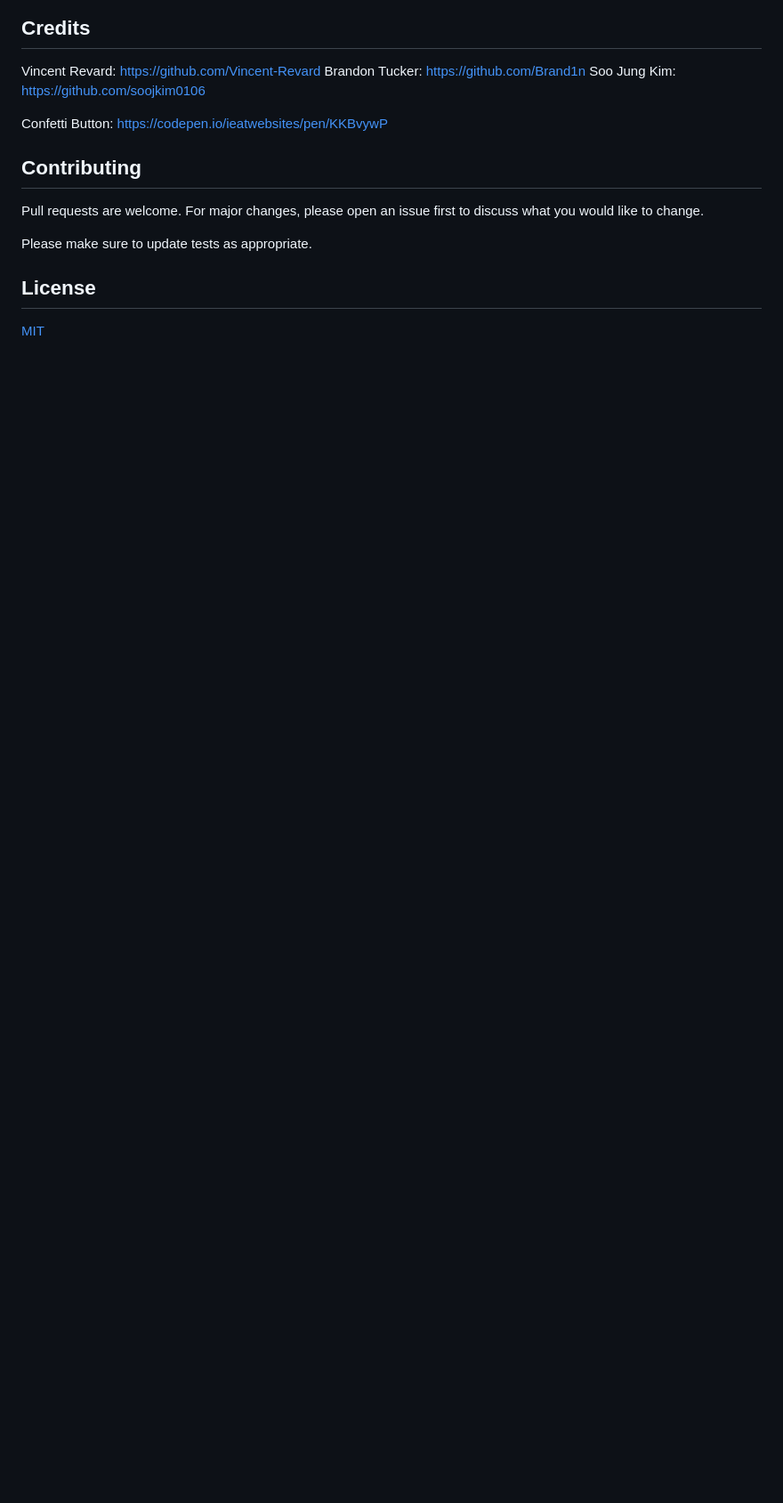
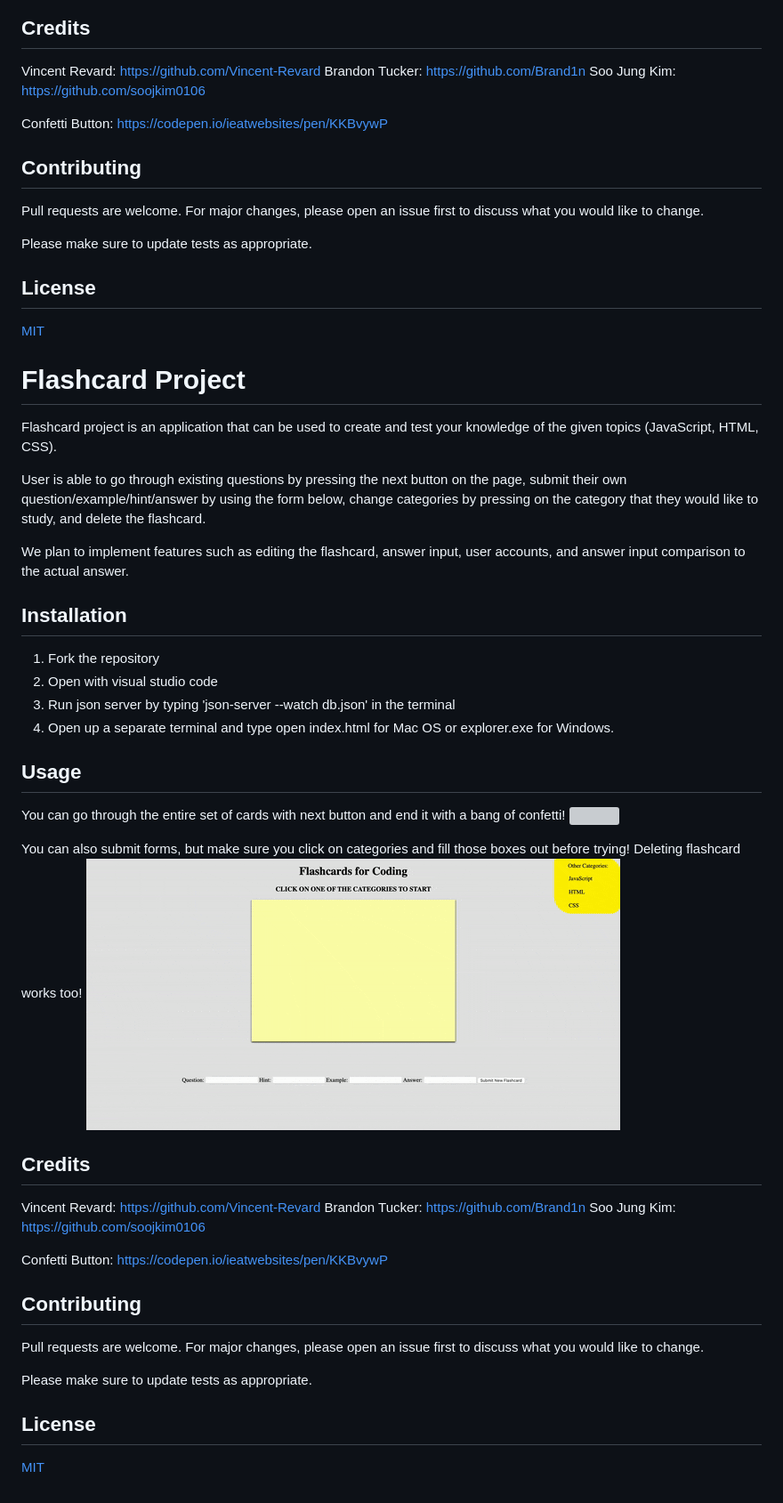
Before and after one commit to Vincent-Revard/P1_Flashcard_Main, a Markdown page: README.md, the part around the change printed below. Shown: that part at 89% size. GitHub-like rendering; pictures changed too: for_README/p1_project_advance.gif (added); blank space fills up the shorter version; grey boxes are pictures that could not be loaded.

Commit message:
updated readme with gifs

```diff
--- a/README.md
+++ b/README.md
@@ -33,3 +35,43 @@ Please make sure to update tests as appropriate.
 ## License
 
 [MIT](https://choosealicense.com/licenses/mit/)
+# Flashcard Project
+
+Flashcard project is an application that can be used to create and test your knowledge of the given topics (JavaScript, HTML, CSS).
+
+User is able to go through existing questions by pressing the next button on the page, submit their own question/example/hint/answer by using the form below, change categories by pressing on the category that they would like to study, and delete the flashcard.
+
+We plan to implement features such as editing the flashcard, answer input, user accounts, and answer input comparison to the actual answer.
+
+## Installation
+
+1. Fork the repository
+2. Open with visual studio code
+3. Run json server by typing 'json-server --watch db.json' in the terminal
+4. Open up a separate terminal and type open index.html for Mac OS or explorer.exe for Windows.
+
+## Usage
+
+You can go through the entire set of cards with next button and end it with a bang of confetti!
+![](/for_README/p1_project_basic.gif)
+
+You can also submit forms, but make sure you click on categories and fill those boxes out before trying! Deleting flashcard works too!
+![](/for_README/p1_project_advance.gif)
+
+## Credits
+Vincent Revard: https://github.com/Vincent-Revard
+Brandon Tucker: https://github.com/Brand1n
+Soo Jung Kim: https://github.com/soojkim0106
+
+Confetti Button: https://codepen.io/ieatwebsites/pen/KKBvywP
+
+## Contributing
+
+Pull requests are welcome. For major changes, please open an issue first
+to discuss what you would like to change.
+
+Please make sure to update tests as appropriate.
+
+## License
+
+[MIT](https://choosealicense.com/licenses/mit/)
```
Also changed, not shown: other parts of README.md (+3 -1 lines), 1 other file.
